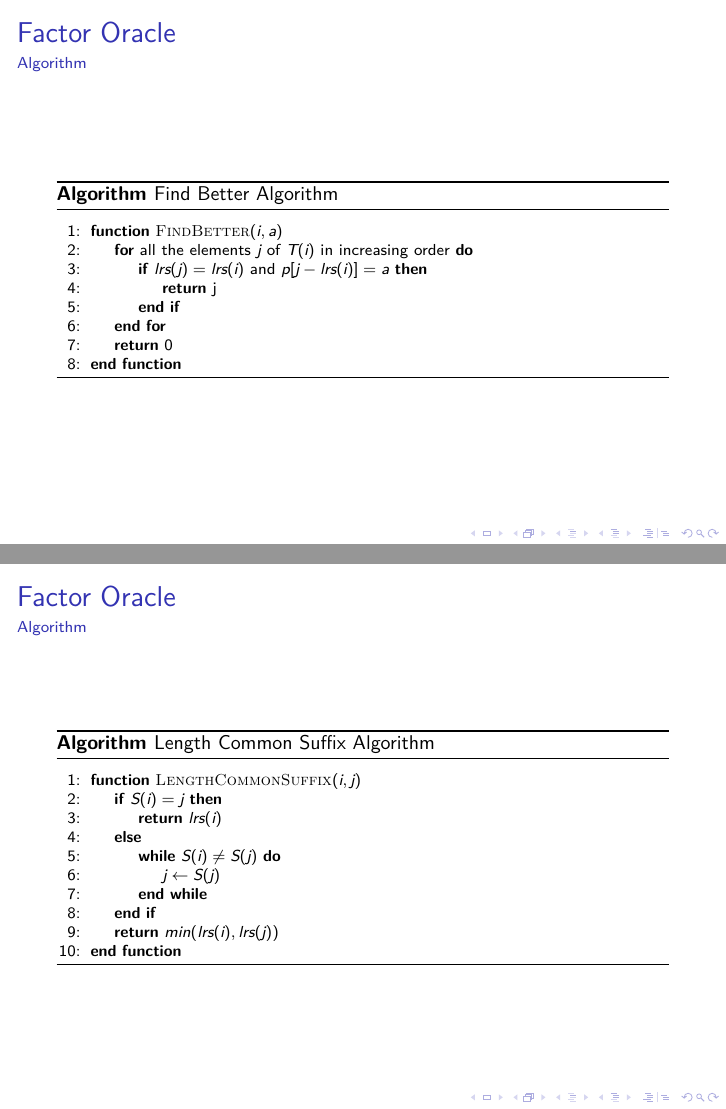
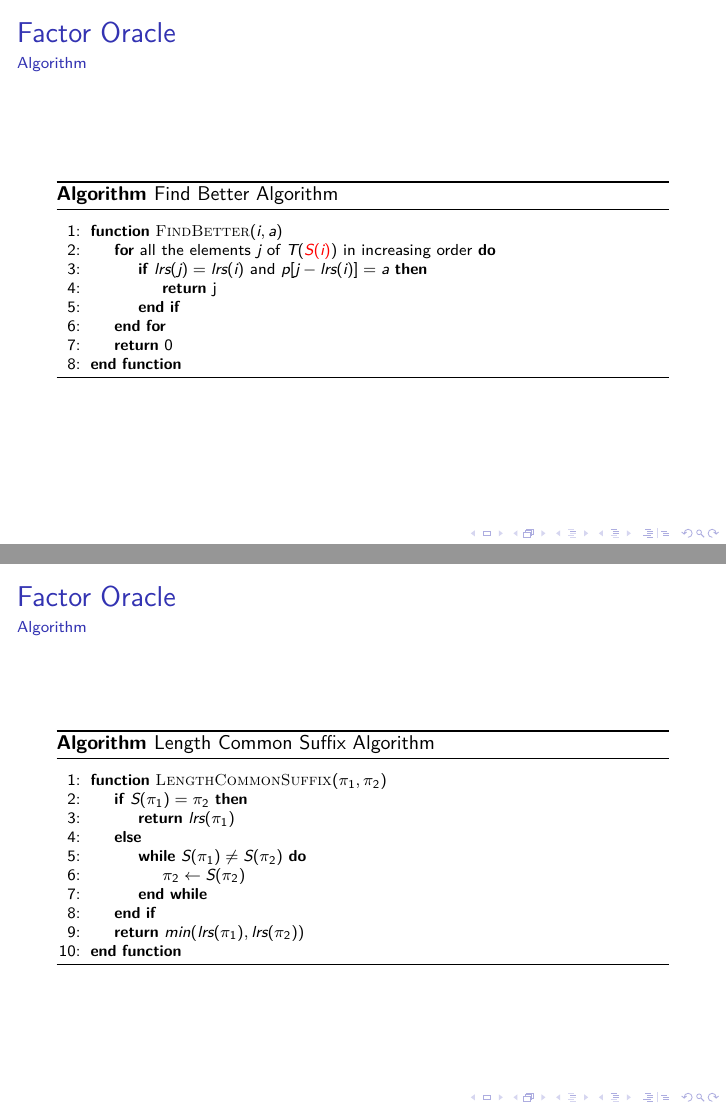
Before and after one commit to himito/Slides_Factor_Oracle, LaTeX slides (slides.tex, which reads content/factor_oracle.tex): pages 15 and 16 of 18 before the commit and pages 16 and 17 of 19 after it, joined at a grey line. Compiled offline with XeLaTeX; a LaTeX package or settings file that is missing is left out.

Commit message:
updating fix find better

```diff
--- a/content/factor_oracle.tex
+++ b/content/factor_oracle.tex
@@ -185,7 +185,7 @@
     \caption{Find Better Algorithm}\label{alg:fb}
     \begin{algorithmic}[1]
       \Function{FindBetter}{$i, a$}
-      \For {all the elements $j$ of $T(i)$ in increasing order}
+      \For {all the elements $j$ of $T(\alt<2>{\alert{S(i)}}{i})$ in increasing order}
       \If {$lrs(j) = lrs(i)$ and $p[j-lrs(i)] = a$}
       \State \textbf{return} j
       \EndIf
@@ -201,15 +201,15 @@
   \begin{algorithm}[H]
     \caption{Length Common Suffix Algorithm}\label{alg:lcs}
     \begin{algorithmic}[1]
-      \Function{LengthCommonSuffix}{$i,j$}
-      \If {$S(i) = j$}
-      \State \textbf{return} $lrs(i)$
+      \Function{LengthCommonSuffix}{$\pi_{1},\pi_{2}$}
+      \If {$S(\pi_{1}) = \pi_{2}$}
+      \State \textbf{return} $lrs(\pi_{1})$
       \Else
-      \While {$S(i) \neq S(j)$}
-      \State $j \gets S(j)$
+      \While {$S(\pi_{1}) \neq S(\pi_{2})$}
+      \State $\pi_{2} \gets S(\pi_{2})$
       \EndWhile
       \EndIf
-      \State \textbf{return} $min(lrs(i),lrs(j))$
+      \State \textbf{return} $min(lrs(\pi_{1}),lrs(\pi_{2}))$
       \EndFunction
     \end{algorithmic}
   \end{algorithm}
```
Also changed, not shown: slides.pdf, content/factor_oracle.tex (8 more changed lines).
